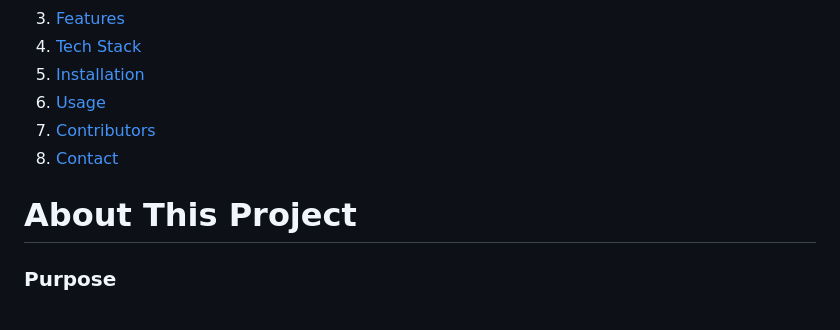
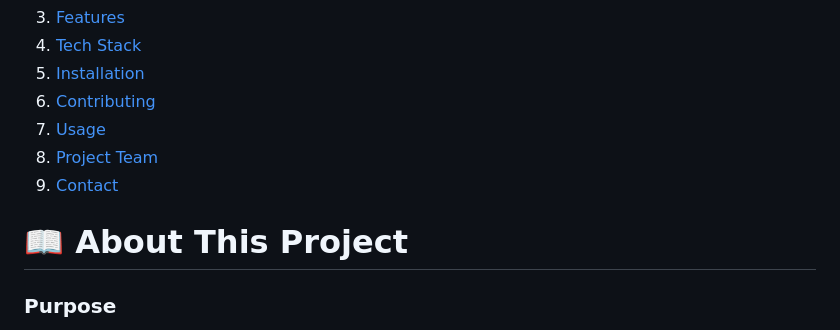
Before and after one commit to dennisegonzalez/ksu-rec-center-app, a Markdown page: README.md, the part around one of its changes. GitHub-like rendering; folded sections open.

```diff
--- a/README.md
+++ b/README.md
@@ -45,8 +56,9 @@
     <li><a href="#features">Features</a></li>
     <li><a href="#tech-stack">Tech Stack</a></li>
     <li><a href="#installation">Installation</a></li>
+    <li><a href="#contributing">Contributing</a></li>
     <li><a href="#usage">Usage</a></li>
-    <li><a href="#contributors">Contributors</a></li>
+    <li><a href="#project-team">Project Team</a></li>
     <li><a href="#contact">Contact</a></li>
   </ol>
 </details>
@@ -54,7 +66,7 @@
 
 
 
-# About This Project
+# 📖 About This Project
 
 
 ### Purpose
```
Also changed, not shown: other parts of README.md (+81 -72 lines).
